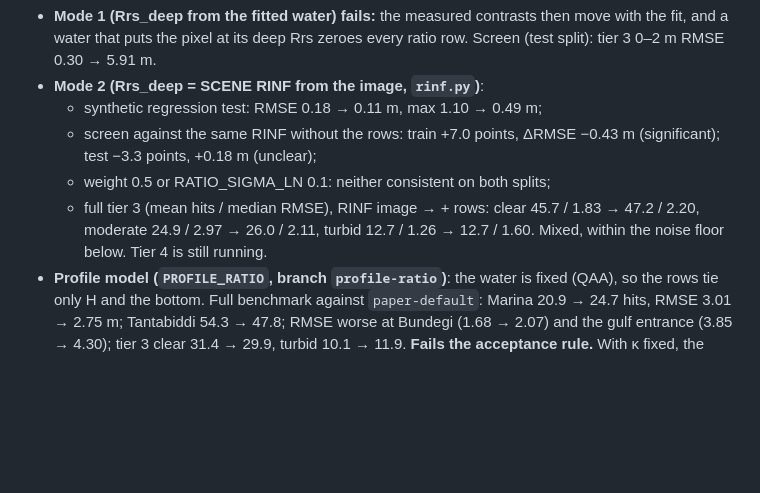
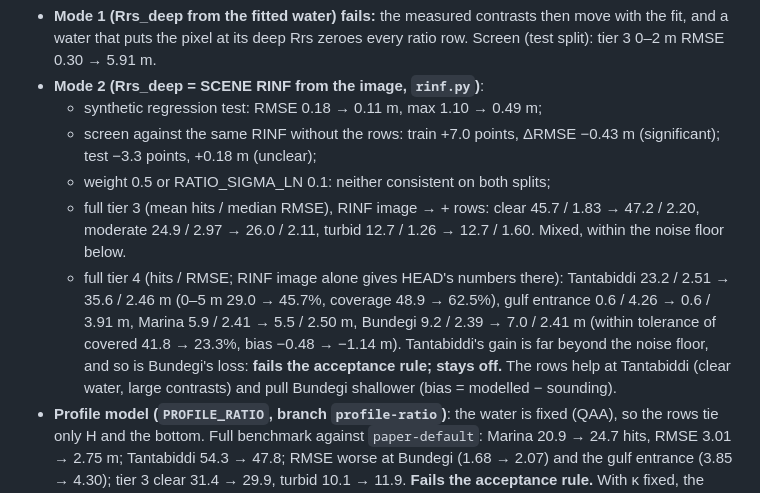
Before and after one commit to stblake/photic, a Markdown page: validation/EXPERIMENTS.md, the part around the change. Rendered like a GitHub page; blank space fills up the shorter version.

Commit message:
Record ratio-consistency rows at tier 4: Tantabiddi +12 points, Bundegi -2 (off)
Co-Authored-By: Claude Opus 5.5 <noreply@anthropic.com>
Claude-Session: https://claude.ai/code/session_01BBDeE9ThTHzo2vpq6U2qQW

```diff
--- a/validation/EXPERIMENTS.md
+++ b/validation/EXPERIMENTS.md
@@ -951,7 +951,8 @@ The consistency condition (one H for every band ratio) inside the optimisation i
   - synthetic regression test: RMSE 0.18 → 0.11 m, max 1.10 → 0.49 m;
   - screen against the same RINF without the rows: train +7.0 points, ΔRMSE −0.43 m (significant); test −3.3 points, +0.18 m (unclear);
   - weight 0.5 or RATIO_SIGMA_LN 0.1: neither consistent on both splits;
-  - full tier 3 (mean hits / median RMSE), RINF image → + rows: clear 45.7 / 1.83 → 47.2 / 2.20, moderate 24.9 / 2.97 → 26.0 / 2.11, turbid 12.7 / 1.26 → 12.7 / 1.60. Mixed, within the noise floor below. Tier 4 is still running.
+  - full tier 3 (mean hits / median RMSE), RINF image → + rows: clear 45.7 / 1.83 → 47.2 / 2.20, moderate 24.9 / 2.97 → 26.0 / 2.11, turbid 12.7 / 1.26 → 12.7 / 1.60. Mixed, within the noise floor below.
+  - full tier 4 (hits / RMSE; RINF image alone gives HEAD's numbers there): Tantabiddi 23.2 / 2.51 → 35.6 / 2.46 m (0–5 m 29.0 → 45.7%, coverage 48.9 → 62.5%), gulf entrance 0.6 / 4.26 → 0.6 / 3.91 m, Marina 5.9 / 2.41 → 5.5 / 2.50 m, Bundegi 9.2 / 2.39 → 7.0 / 2.41 m (within tolerance of covered 41.8 → 23.3%, bias −0.48 → −1.14 m). Tantabiddi's gain is far beyond the noise floor, and so is Bundegi's loss: **fails the acceptance rule; stays off.** The rows help at Tantabiddi (clear water, large contrasts) and pull Bundegi shallower (bias = modelled − sounding).
 - **Profile model (`PROFILE_RATIO`, branch `profile-ratio`)**: the water is fixed (QAA), so the rows tie only H and the bottom. Full benchmark against `paper-default`: Marina 20.9 → 24.7 hits, RMSE 3.01 → 2.75 m; Tantabiddi 54.3 → 47.8; RMSE worse at Bundegi (1.68 → 2.07) and the gulf entrance (3.85 → 4.30); tier 3 clear 31.4 → 29.9, turbid 10.1 → 11.9. **Fails the acceptance rule.** With κ fixed, the rows push depths along the forward model's ratio error (the red/green slope 30–45% too steep, above).
 
 ### Speed (2026-10-15)
```
